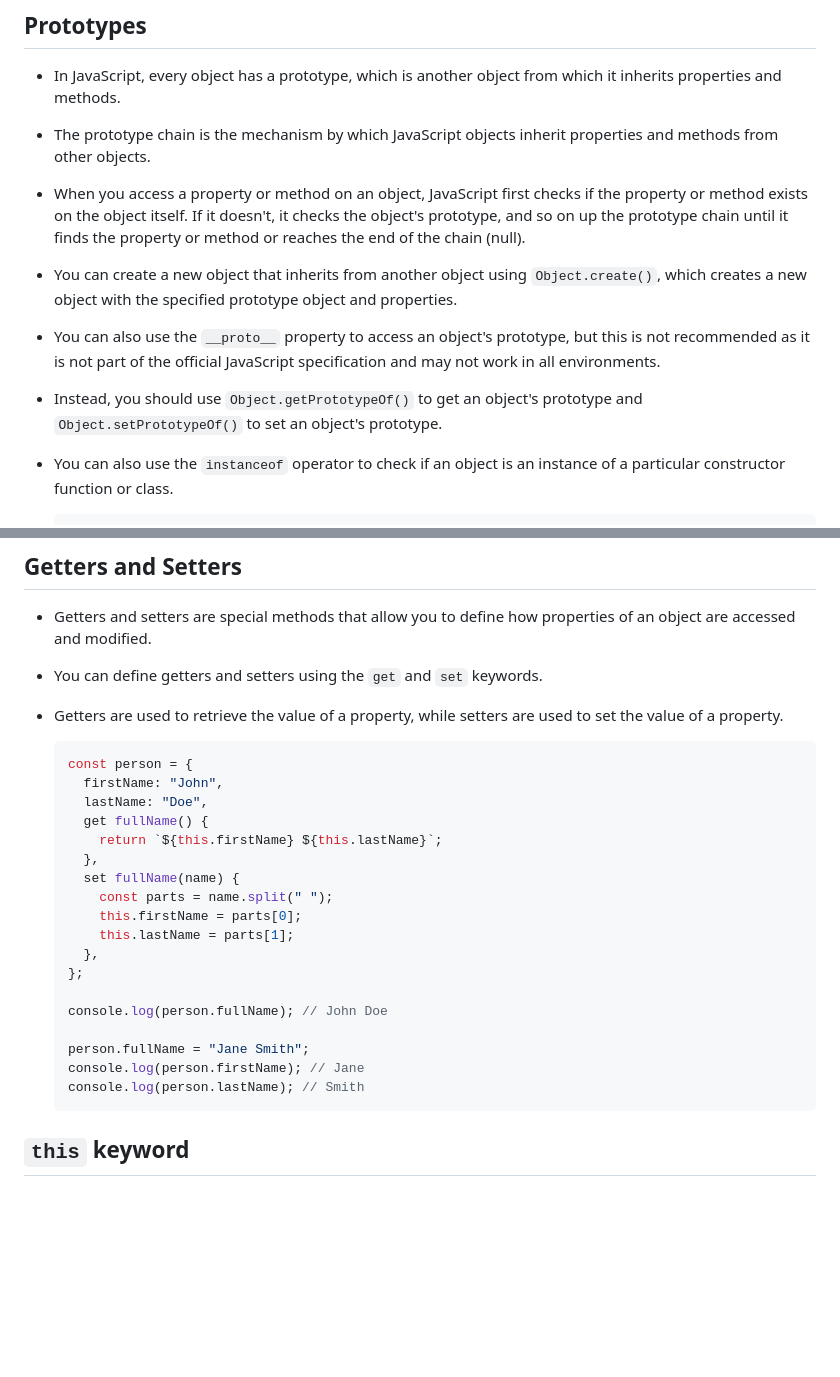
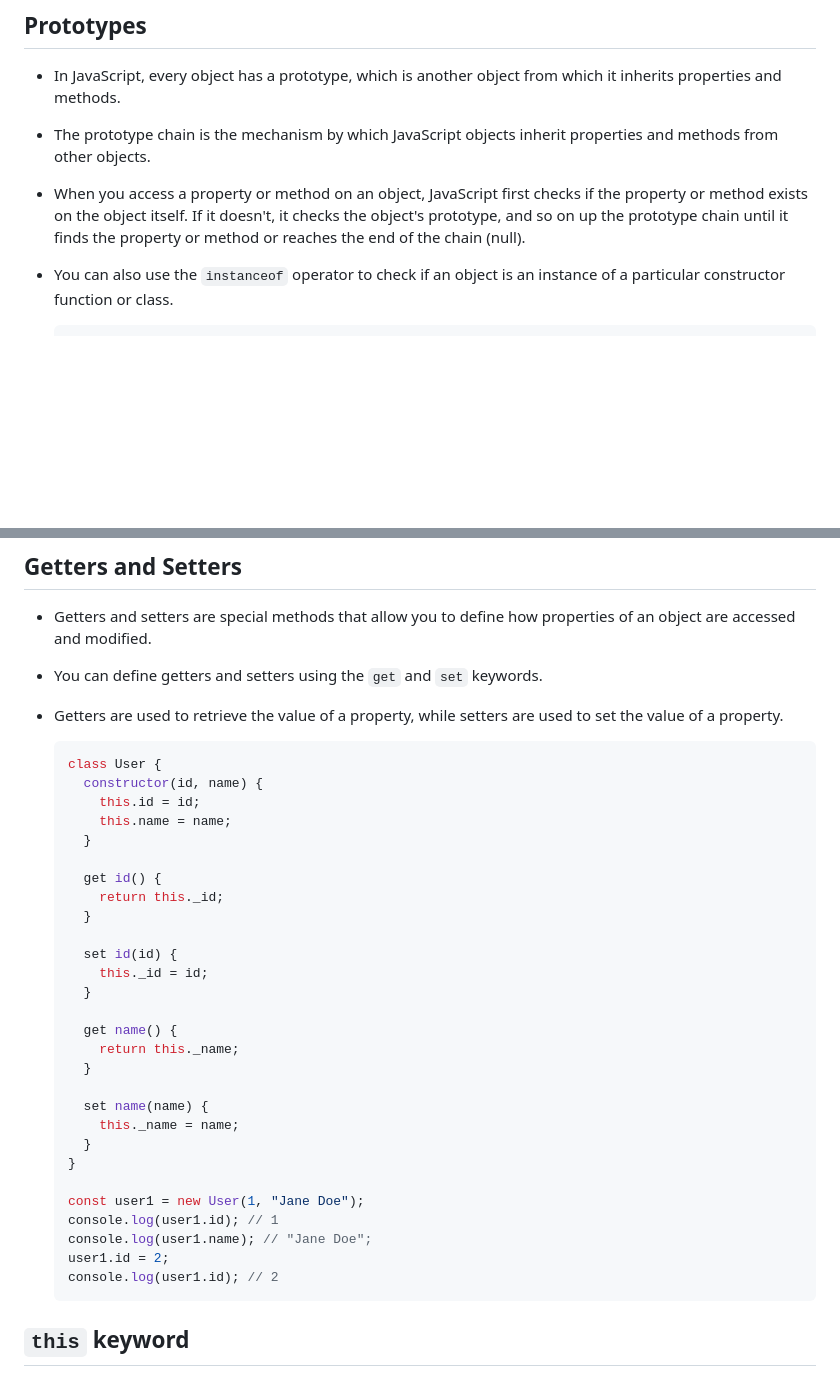
Before and after one commit to Ashmin-Bhujel/revisiting-javascript-2025, a Markdown page: 18-oop/README.md, 2 parts joined by grey strips. GitHub-like rendering; blank space fills up the shorter version.

Commit message:
docs: Update README.md, fix get and set example

````diff
--- a/18-oop/README.md
+++ b/18-oop/README.md
@@ -13,12 +13,6 @@
 - The prototype chain is the mechanism by which JavaScript objects inherit properties and methods from other objects.
 
 - When you access a property or method on an object, JavaScript first checks if the property or method exists on the object itself. If it doesn't, it checks the object's prototype, and so on up the prototype chain until it finds the property or method or reaches the end of the chain (null).
-
-- You can create a new object that inherits from another object using `Object.create()`, which creates a new object with the specified prototype object and properties.
-
-- You can also use the `__proto__` property to access an object's prototype, but this is not recommended as it is not part of the official JavaScript specification and may not work in all environments.
-
-- Instead, you should use `Object.getPrototypeOf()` to get an object's prototype and `Object.setPrototypeOf()` to set an object's prototype.
 
 - You can also use the `instanceof` operator to check if an object is an instance of a particular constructor function or class.
 
@@ -57,28 +51,40 @@
 ## Getters and Setters
 
 - Getters and setters are special methods that allow you to define how properties of an object are accessed and modified.
+
 - You can define getters and setters using the `get` and `set` keywords.
+
 - Getters are used to retrieve the value of a property, while setters are used to set the value of a property.
 
   ```js
-  const person = {
-    firstName: "John",
-    lastName: "Doe",
-    get fullName() {
-      return `${this.firstName} ${this.lastName}`;
-    },
-    set fullName(name) {
-      const parts = name.split(" ");
-      this.firstName = parts[0];
-      this.lastName = parts[1];
-    },
-  };
+  class User {
+    constructor(id, name) {
+      this.id = id;
+      this.name = name;
+    }
 
-  console.log(person.fullName); // John Doe
+    get id() {
+      return this._id;
+    }
 
-  person.fullName = "Jane Smith";
-  console.log(person.firstName); // Jane
-  console.log(person.lastName); // Smith
+    set id(id) {
+      this._id = id;
+    }
+
+    get name() {
+      return this._name;
+    }
+
+    set name(name) {
+      this._name = name;
+    }
+  }
+
+  const user1 = new User(1, "Jane Doe");
+  console.log(user1.id); // 1
+  console.log(user1.name); // "Jane Doe";
+  user1.id = 2;
+  console.log(user1.id); // 2
   ```
 
 ## `this` keyword
````
